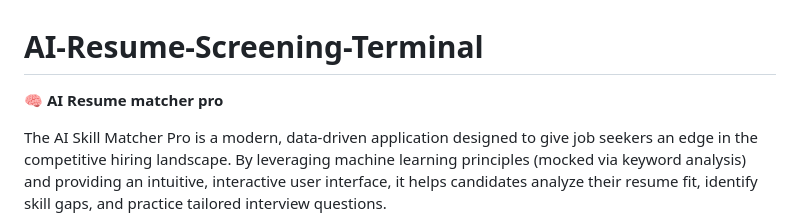
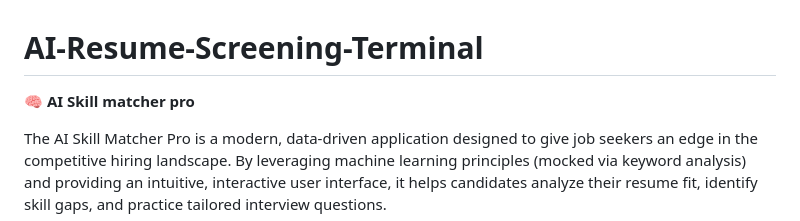
Before and after one commit to AreezaUsmani/AI-Resume-Screening-Terminal, a Markdown page: README.md, the part around the change. GitHub-like rendering.

```diff
--- a/README.md
+++ b/README.md
@@ -1,5 +1,5 @@
 # AI-Resume-Screening-Terminal
-**🧠 AI Resume matcher pro**
+**🧠 AI Skill matcher pro**
 
 The AI Skill Matcher Pro is a modern, data-driven application designed to give job seekers an edge in the competitive hiring landscape. By leveraging machine learning principles (mocked via keyword analysis) and providing an intuitive, interactive user interface, it helps candidates analyze their resume fit, identify skill gaps, and practice tailored interview questions.
 
```
